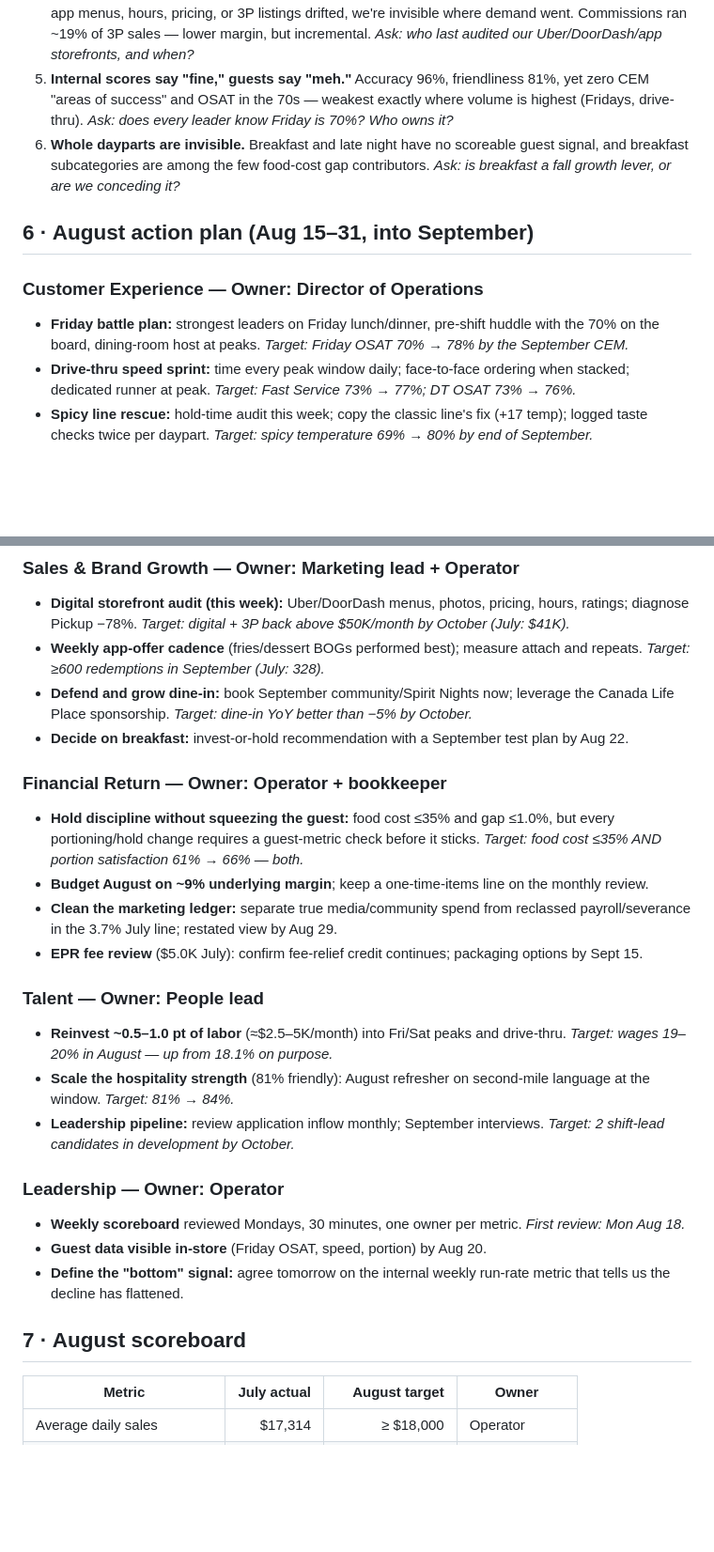
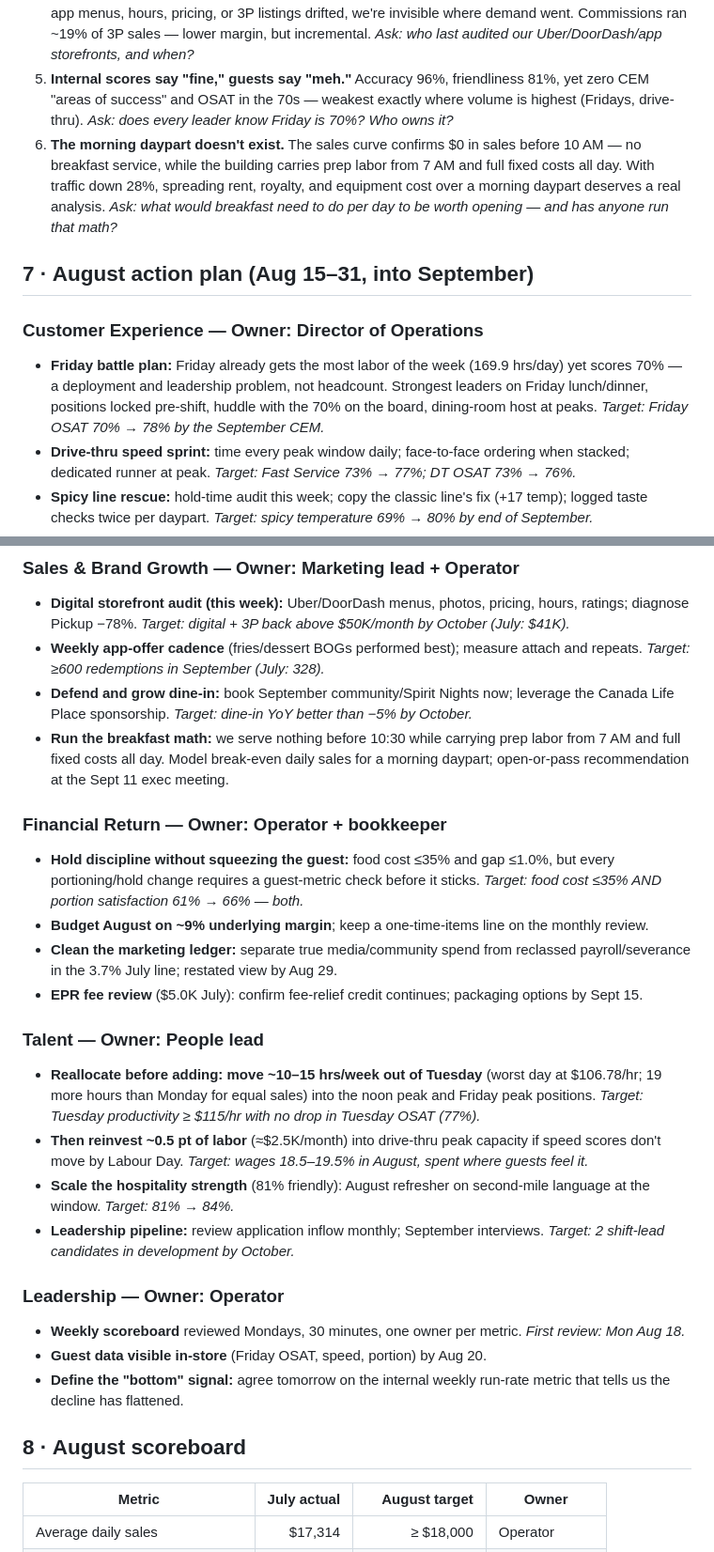
Before and after one commit to CFAautomate26/cfa-sidekick-production, a Markdown page: docs/business-assessments/2026-07-monthly-business-assessment.md, 2 parts joined by grey strips. Shown at 94% size. Drawn GitHub-style; blank space fills up the shorter version.

```diff
--- a/docs/business-assessments/2026-07-monthly-business-assessment.md
+++ b/docs/business-assessments/2026-07-monthly-business-assessment.md
@@ -84,12 +94,12 @@ The report named **Taste of Food the biggest area of opportunity**, and **no asp
 3. **We don't actually know what −28% means.** Last July may still carry opening-honeymoon traffic; no competitor/trade-area data in this pack. What we do know: the decline is visits (−28.4% transactions), not spend ($22.33 check, −1.2%) — value perception hasn't hit the check yet — and the intra-month trend improved. YoY alone can't separate normalization from share loss. *Ask: what weekly internal run-rate will we track to call the bottom?*
 4. **Digital demand didn't vanish — it moved.** Mobile carry-out +153% while pickup/mobile-DT/3P fell. If app menus, hours, pricing, or 3P listings drifted, we're invisible where demand went. Commissions ran ~19% of 3P sales — lower margin, but incremental. *Ask: who last audited our Uber/DoorDash/app storefronts, and when?*
 5. **Internal scores say "fine," guests say "meh."** Accuracy 96%, friendliness 81%, yet zero CEM "areas of success" and OSAT in the 70s — weakest exactly where volume is highest (Fridays, drive-thru). *Ask: does every leader know Friday is 70%? Who owns it?*
-6. **Whole dayparts are invisible.** Breakfast and late night have no scoreable guest signal, and breakfast subcategories are among the few food-cost gap contributors. *Ask: is breakfast a fall growth lever, or are we conceding it?*
+6. **The morning daypart doesn't exist.** The sales curve confirms $0 in sales before 10 AM — no breakfast service, while the building carries prep labor from 7 AM and full fixed costs all day. With traffic down 28%, spreading rent, royalty, and equipment cost over a morning daypart deserves a real analysis. *Ask: what would breakfast need to do per day to be worth opening — and has anyone run that math?*
 
-## 6 · August action plan (Aug 15–31, into September)
+## 7 · August action plan (Aug 15–31, into September)
 
 ### Customer Experience — Owner: Director of Operations
-- **Friday battle plan:** strongest leaders on Friday lunch/dinner, pre-shift huddle with the 70% on the board, dining-room host at peaks. *Target: Friday OSAT 70% → 78% by the September CEM.*
+- **Friday battle plan:** Friday already gets the most labor of the week (169.9 hrs/day) yet scores 70% — a deployment and leadership problem, not headcount. Strongest leaders on Friday lunch/dinner, positions locked pre-shift, huddle with the 70% on the board, dining-room host at peaks. *Target: Friday OSAT 70% → 78% by the September CEM.*
 - **Drive-thru speed sprint:** time every peak window daily; face-to-face ordering when stacked; dedicated runner at peak. *Target: Fast Service 73% → 77%; DT OSAT 73% → 76%.*
 - **Spicy line rescue:** hold-time audit this week; copy the classic line's fix (+17 temp); logged taste checks twice per daypart. *Target: spicy temperature 69% → 80% by end of September.*
 - **Cleanliness cadence:** hourly zone walks with named zone owners. *Target: 73% → 77%.*
@@ -98,7 +108,7 @@ The report named **Taste of Food the biggest area of opportunity**, and **no asp
 - **Digital storefront audit (this week):** Uber/DoorDash menus, photos, pricing, hours, ratings; diagnose Pickup −78%. *Target: digital + 3P back above $50K/month by October (July: $41K).*
 - **Weekly app-offer cadence** (fries/dessert BOGs performed best); measure attach and repeats. *Target: ≥600 redemptions in September (July: 328).*
 - **Defend and grow dine-in:** book September community/Spirit Nights now; leverage the Canada Life Place sponsorship. *Target: dine-in YoY better than −5% by October.*
-- **Decide on breakfast:** invest-or-hold recommendation with a September test plan by Aug 22.
+- **Run the breakfast math:** we serve nothing before 10:30 while carrying prep labor from 7 AM and full fixed costs all day. Model break-even daily sales for a morning daypart; open-or-pass recommendation at the Sept 11 exec meeting.
 
 ### Financial Return — Owner: Operator + bookkeeper
 - **Hold discipline without squeezing the guest:** food cost ≤35% and gap ≤1.0%, but every portioning/hold change requires a guest-metric check before it sticks. *Target: food cost ≤35% AND portion satisfaction 61% → 66% — both.*
@@ -107,7 +117,8 @@ The report named **Taste of Food the biggest area of opportunity**, and **no asp
 - **EPR fee review** ($5.0K July): confirm fee-relief credit continues; packaging options by Sept 15.
 
 ### Talent — Owner: People lead
-- **Reinvest ~0.5–1.0 pt of labor** (≈$2.5–5K/month) into Fri/Sat peaks and drive-thru. *Target: wages 19–20% in August — up from 18.1% on purpose.*
+- **Reallocate before adding: move ~10–15 hrs/week out of Tuesday** (worst day at $106.78/hr; 19 more hours than Monday for equal sales) into the noon peak and Friday peak positions. *Target: Tuesday productivity ≥ $115/hr with no drop in Tuesday OSAT (77%).*
+- **Then reinvest ~0.5 pt of labor** (≈$2.5K/month) into drive-thru peak capacity if speed scores don't move by Labour Day. *Target: wages 18.5–19.5% in August, spent where guests feel it.*
 - **Scale the hospitality strength** (81% friendly): August refresher on second-mile language at the window. *Target: 81% → 84%.*
 - **Leadership pipeline:** review application inflow monthly; September interviews. *Target: 2 shift-lead candidates in development by October.*
 
@@ -116,7 +127,7 @@ The report named **Taste of Food the biggest area of opportunity**, and **no asp
 - **Guest data visible in-store** (Friday OSAT, speed, portion) by Aug 20.
 - **Define the "bottom" signal:** agree tomorrow on the internal weekly run-rate metric that tells us the decline has flattened.
 
-## 7 · August scoreboard
+## 8 · August scoreboard
 
 | Metric | July actual | August target | Owner |
 |---|---:|---:|---|
```
Also changed, not shown: other parts of docs/business-assessments/2026-07-monthly-business-assessment.md (+18 -6 lines).
